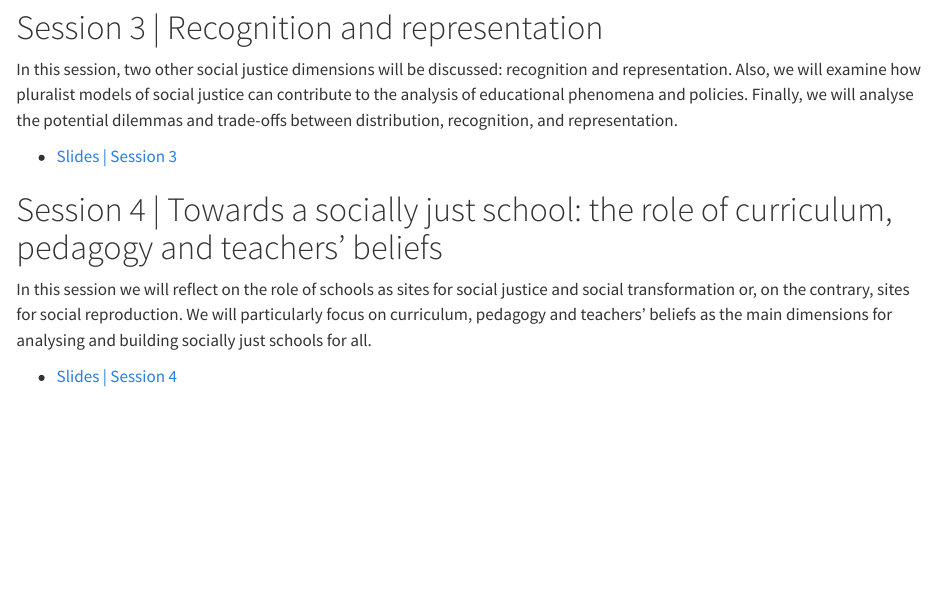
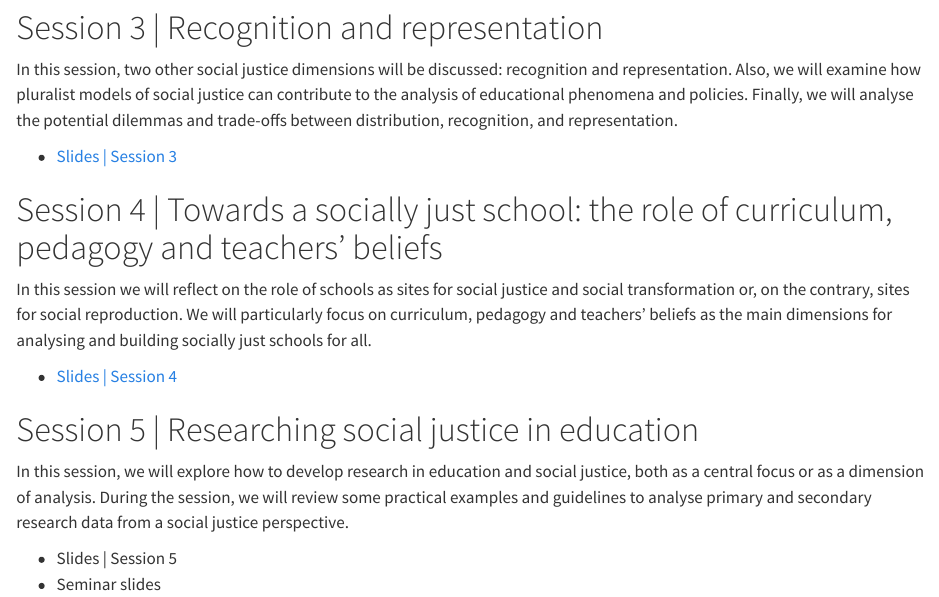
Before and after one commit to azancajo/SJT, a Quarto document (index.qmd): the page in a window 1100 px wide, from 1000 px down. Rendered offline with R 4.5, knitr and Pandoc in place of Quarto, with nearby package versions.

Commit message:
new commit

```diff
--- a/index.qmd
+++ b/index.qmd
@@ -63,19 +63,19 @@ In this session we will reflect on the role of schools as sites for social justi
 
 -   [Slides \| Session 4](https://drive.google.com/file/d/1v6sYKEzrcxV06wdKmAFBpIDjGrgsB5pp/view?usp=sharing)
 
+# Session 5 \| Researching social justice in education
+
+In this session, we will explore how to develop research in education and social justice, both as a central focus or as a dimension of analysis. During the session, we will review some practical examples and guidelines to analyse primary and secondary research data from a social justice perspective.
+
+-   Slides | Session 5
+-   Seminar slides
+
 ::: hidden
 # Session 5 \| Educational policies and social justice
 
-In this session, we will explore how to analyse educational policies and educational reforms through the lens of social justice. In the session, we will explore the different social justice paradigms behind key educational policies, how social justice is conceptualised by decision-makers, and the implications for policymaking in education.
-
--   [Slides \| Session 5](https://drive.google.com/file/d/1q-Ypfkse-aOFv9DUDWvN09DyvvAAKcCB/view?usp=sharing)
-
-# Session 6 \| Researching social justice in education
-
 In this session, we will explore how to develop research in education and social justice, both as a central focus or as a dimension of analysis. During the session, we will review some practical examples and guidelines to analyse primary and secondary research data from a social justice perspective.
 
--   [Slides \| Session 6](https://drive.google.com/file/d/1qCFOsdmZ3Rcz97uVabWHFFNtigasWwL7/view?usp=sharing)
--   [Seminar slides](https://drive.google.com/file/d/178UJ9f0hu9UrNmKwpMMdpkttLcTytwwQ/view?usp=sharing)
+-   Slides \| Session 5
 
 # Session 7 \| Social justice from a global and international perspective + course recap + final assessment Q&A
 
```
Also changed, not shown: 1 other file.
